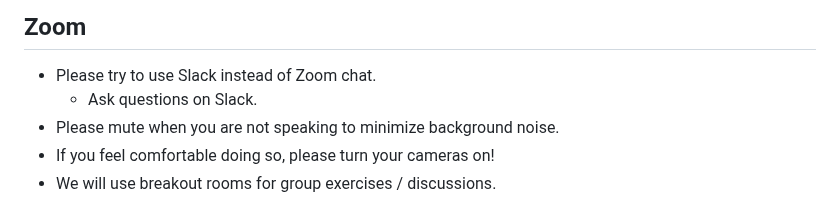
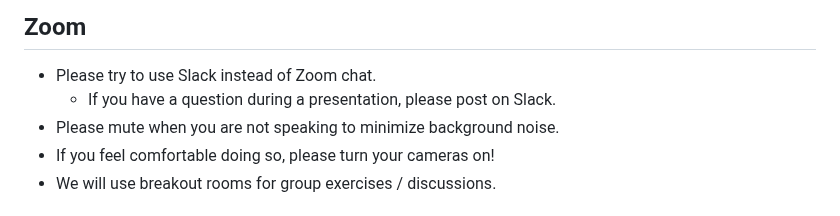
Before and after one commit to qgreenland-workshop-2023-researcher/qgreenland-workshop-2023-researcher.github.io, a Markdown page: content/slides/workshop-overview.md, the part around the change. GitHub-like rendering.

Commit message:
Update content/slides/workshop-overview.md
Co-authored-by: Matt Fisher <matt.fisher@nsidc.org>

```diff
--- a/content/slides/workshop-overview.md
+++ b/content/slides/workshop-overview.md
@@ -101,7 +101,7 @@ Show a thread in the Slack interface.
 ## Zoom
 
 * Please try to use Slack instead of Zoom chat.
-    * Ask questions on Slack.
+    * If you have a question during a presentation, please post on Slack.
 * Please mute when you are not speaking to minimize background noise.
 * If you feel comfortable doing so, please turn your cameras on!
 * We will use breakout rooms for group exercises / discussions.
```
